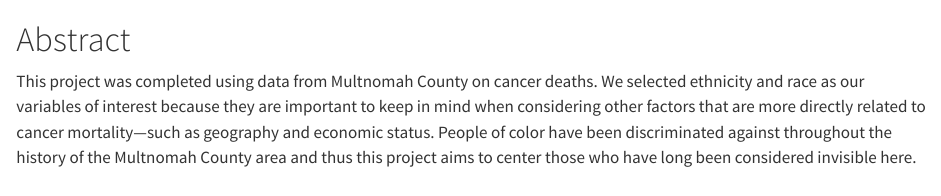
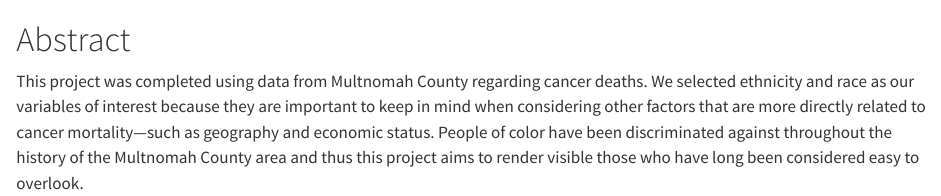
Before and after one commit to Data-Sci-245-Sp25/sll, a Quarto document (abstract.qmd): the page in a window 1100 px wide, from its top. Rendered offline with R 4.5, knitr and Pandoc in place of Quarto, with nearby package versions.

Commit message:
Figured it out, I wasn't saving LOL

```diff
--- a/abstract.qmd
+++ b/abstract.qmd
@@ -1,3 +1,3 @@
 # Abstract
 
-This project was completed using data from Multnomah County on cancer deaths. We selected ethnicity and race as our variables of interest because they are important to keep in mind when considering other factors that are more directly related to cancer mortality—such as geography and economic status. People of color have been discriminated against throughout the history of the Multnomah County area and thus this project aims to center those who have long been considered invisible here.
+This project was completed using data from Multnomah County regarding cancer deaths. We selected ethnicity and race as our variables of interest because they are important to keep in mind when considering other factors that are more directly related to cancer mortality—such as geography and economic status. People of color have been discriminated against throughout the history of the Multnomah County area and thus this project aims to render visible those who have long been considered easy to overlook.
```
